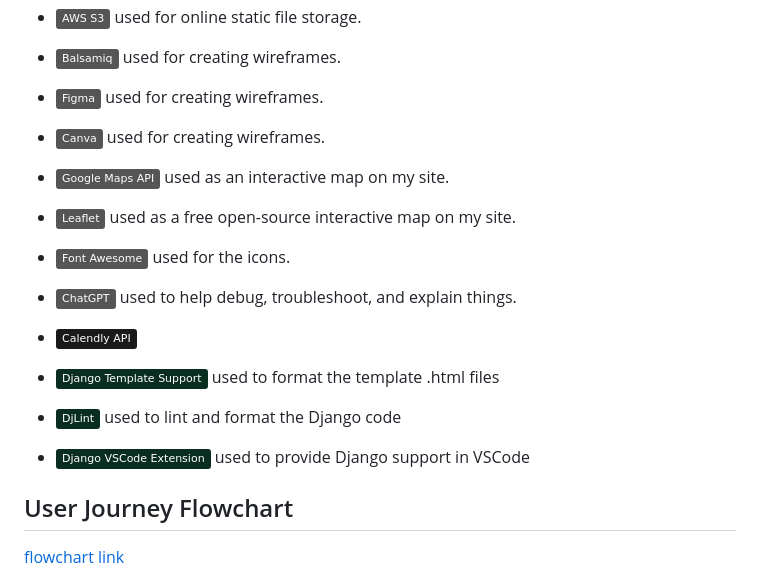
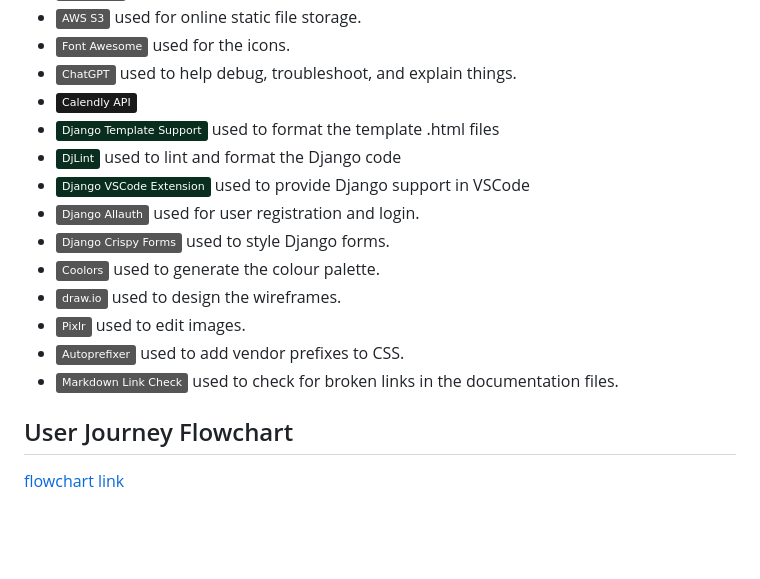
Before and after one commit to benschaf/gipfel-lerner, a Markdown page: README.md, the part around one of its changes. Drawn GitHub-style; badges without logos; blank space fills up the shorter version.

```diff
--- a/README.md
+++ b/README.md
@@ -628,9 +602,4 @@ Feel free to delete any unused items below as necessary.
 - [![MailChimp](https://img.shields.io/badge/MailChimp-grey?logo=mailchimp&logoColor=FFE01B)](https://mailchimp.com) used for sending newsletter subscriptions.
 - [![AWS S3](https://img.shields.io/badge/AWS_S3-grey?logo=amazons3&logoColor=569A31)](https://aws.amazon.com/s3) used for online static file storage.
-- [![Balsamiq](https://img.shields.io/badge/Balsamiq-grey?logo=barmenia&logoColor=CE0908)](https://balsamiq.com/wireframes) used for creating wireframes.
-- [![Figma](https://img.shields.io/badge/Figma-grey?logo=figma&logoColor=F24E1E)](https://www.figma.com) used for creating wireframes.
-- [![Canva](https://img.shields.io/badge/Canva-grey?logo=canva&logoColor=00C4CC)](https://www.canva.com/p/canvawireframes) used for creating wireframes.
-- [![Google Maps API](https://img.shields.io/badge/Google_Maps_API-grey?logo=googlemaps&logoColor=4285F4)](https://developers.google.com/maps) used as an interactive map on my site.
-- [![Leaflet](https://img.shields.io/badge/Leaflet-grey?logo=leaflet&logoColor=199900)](https://leafletjs.com) used as a free open-source interactive map on my site.
 - [![Font Awesome](https://img.shields.io/badge/Font_Awesome-grey?logo=fontawesome&logoColor=528DD7)](https://fontawesome.com) used for the icons.
 - [![ChatGPT](https://img.shields.io/badge/ChatGPT-grey?logo=chromatic&logoColor=75A99C)](https://chat.openai.com) used to help debug, troubleshoot, and explain things.
@@ -639,6 +607,13 @@ Feel free to delete any unused items below as necessary.
 - ![django template support](https://img.shields.io/badge/-Django%20Template%20Support-092E20?style=flat&logo=django) used to format the template .html files
 - ![djlint](https://img.shields.io/badge/-DjLint-092E20?style=flat&logo=django) used to lint and format the Django code
 - ![django vscode extension](https://img.shields.io/badge/-Django%20VSCode%20Extension-092E20?style=flat&logo=django) used to provide Django support in VSCode
+- [![Django Allauth](https://img.shields.io/badge/Django_Allauth-grey?logo=django&logoColor=092E20)](https://docs.allauth.org/en/latest/) used for user registration and login.
+- [![Django Crispy Forms](https://img.shields.io/badge/Django_Crispy_Forms-grey?logo=django&logoColor=092E20)](https://django-crispy-forms.readthedocs.io) used to style Django forms.
+- [![coolors](https://img.shields.io/badge/Coolors-grey)](https://coolors.co) used to generate the colour palette.
+- [![draw.io](https://img.shields.io/badge/draw.io-grey?logo=diagrams.net&logoColor=F0A60A)](https://draw.io) used to design the wireframes.
+- [![pixlr](https://img.shields.io/badge/Pixlr-grey?logo=pixlr&logoColor=FF0000)](https://pixlr.com) used to edit images.
+- [![autoprefixer](https://img.shields.io/badge/Autoprefixer-grey?logo=autoprefixer&logoColor=000000)](https://autoprefixer.github.io) used to add vendor prefixes to CSS.
+- [![Markdown Link Check](https://img.shields.io/badge/Markdown_Link_Check-grey?logo=markdown&logoColor=000000)](https://github.com/tcort/markdown-link-check) used to check for broken links in the documentation files.
 
 ## User Journey Flowchart
 [flowchart link](https://drive.google.com/file/d/1k-WFUWeaEafaomXcuk4rCSmGXS4WIFbf/view?usp=sharing)
```
Also changed, not shown: other parts of README.md (+1 -28 lines).
